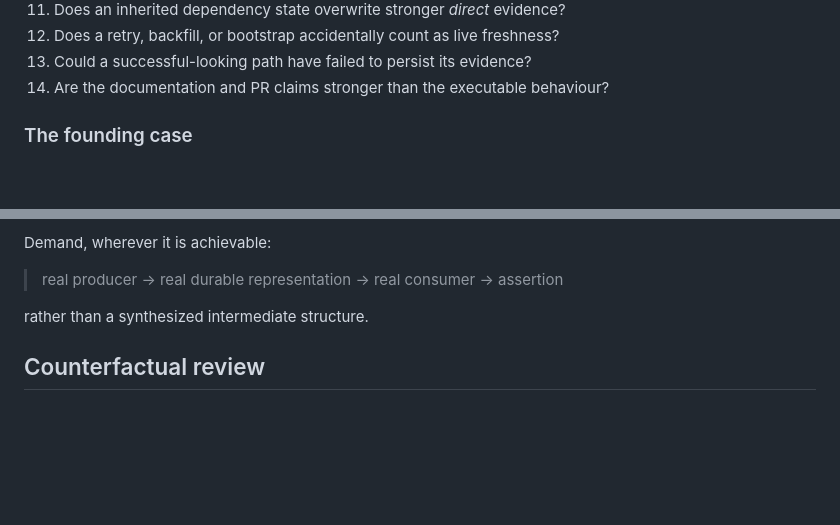
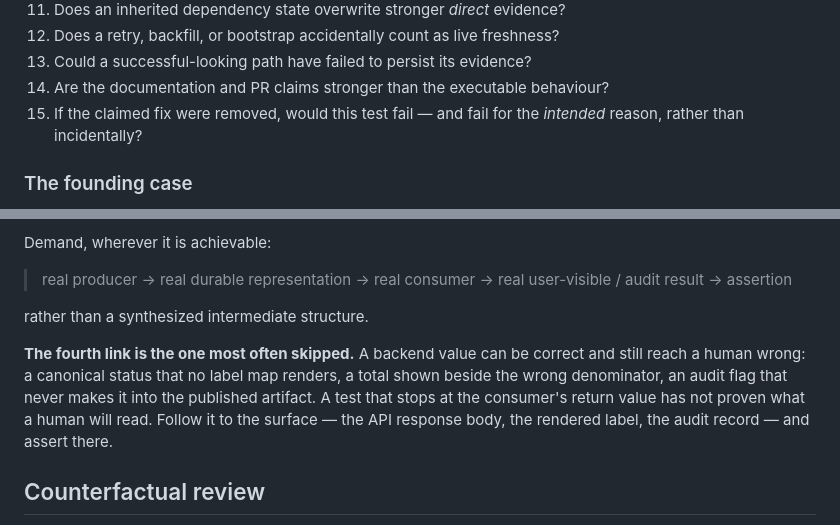
Before and after one commit to Logistaas-averroes/Averroes, a Markdown page: .claude/agents/averroes-truth-auditor.md, 2 parts joined by grey strips. Drawn GitHub-style; blank space fills up the shorter version.

Commit message:
governance: trace to the user-visible result, not the consumer's return
The end-to-end chain stopped at the consumer. A backend value can be
correct and still reach a human wrong — PR-ADS-160's fifth review was
exactly that: canonical freshness returned the right partial state and
`_shortLabels` had no entry for it, so a correct summary rendered beside
"Contact funnel: Unknown". A test asserting the consumer's return value
would have passed.

Extend the demanded chain to producer → durable representation → consumer
→ user-visible/audit result → assertion, and name the three shapes this
takes here: a status no label map renders, a total shown beside the wrong
denominator, an audit flag absent from the published artifact.

Also promote the counterfactual to the numbered question list. It was
already its own section, but the list is what gets worked claim by claim,
and a guard nobody re-asks about is how the founding defect survived
review.

Co-Authored-By: Claude Opus 5 <noreply@anthropic.com>
Claude-Session: https://claude.ai/code/session_01SN2t2Sx15qSWdGKHsWeRKR

```diff
--- a/.claude/agents/averroes-truth-auditor.md
+++ b/.claude/agents/averroes-truth-auditor.md
@@ -115,6 +115,8 @@ For every material claim, work these questions:
 12. Does a retry, backfill, or bootstrap accidentally count as live freshness?
 13. Could a successful-looking path have failed to persist its evidence?
 14. Are the documentation and PR claims stronger than the executable behaviour?
+15. If the claimed fix were removed, would this test fail — and fail for the
+    *intended* reason, rather than incidentally?
 
 ### The founding case
 
@@ -216,9 +218,17 @@ Review tests at least as skeptically as production code. Hunt for:
 
 Demand, wherever it is achievable:
 
-> real producer → real durable representation → real consumer → assertion
+> real producer → real durable representation → real consumer →
+> real user-visible / audit result → assertion
 
 rather than a synthesized intermediate structure.
+
+**The fourth link is the one most often skipped.** A backend value can be
+correct and still reach a human wrong: a canonical status that no label map
+renders, a total shown beside the wrong denominator, an audit flag that never
+makes it into the published artifact. A test that stops at the consumer's return
+value has not proven what a human will read. Follow it to the surface — the API
+response body, the rendered label, the audit record — and assert there.
 
 ## Counterfactual review
 
```
